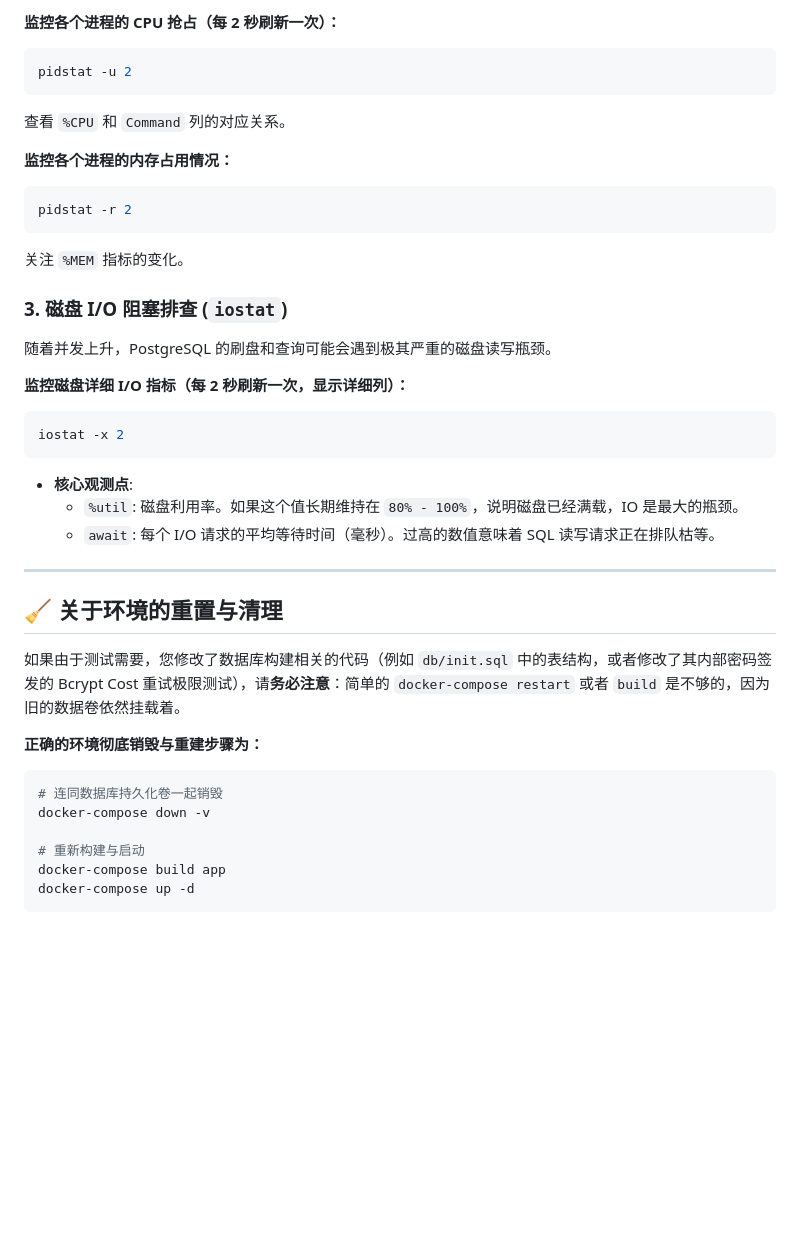
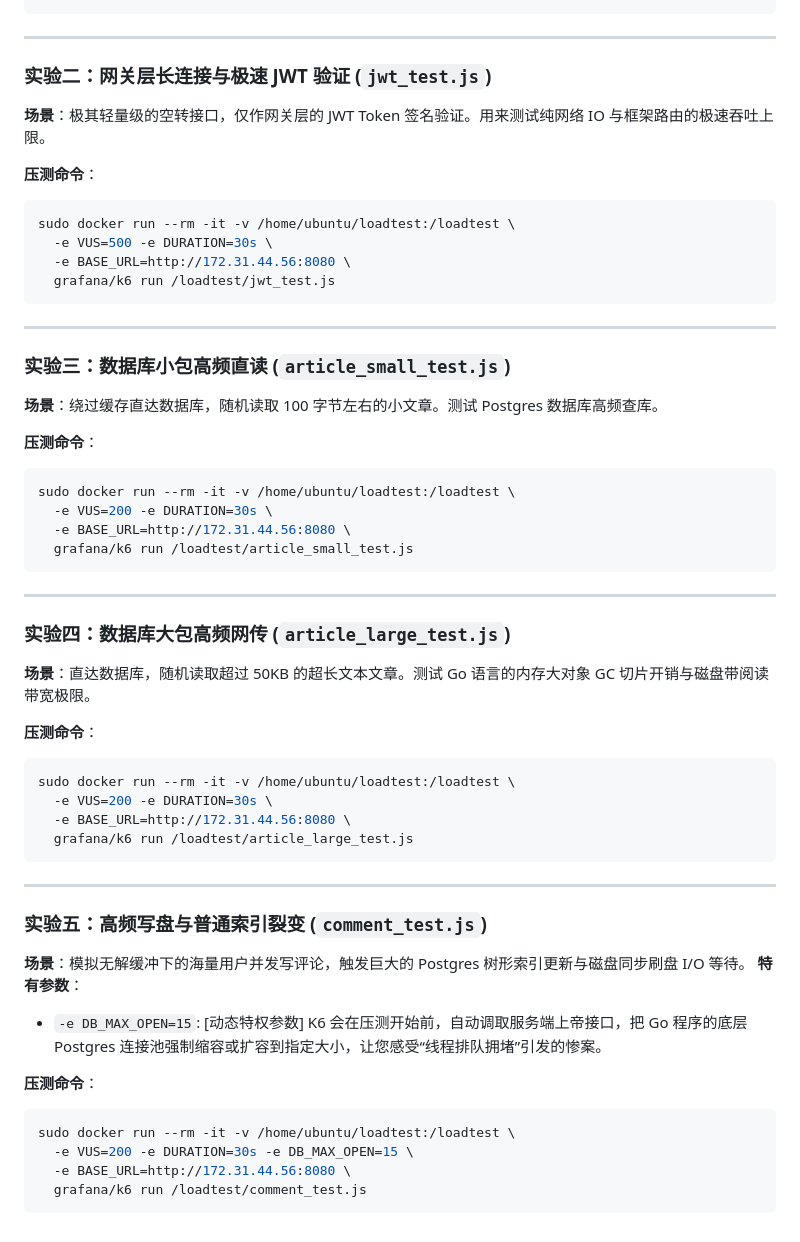
Before and after one commit to codenbase/kubernetes, a Markdown page: example/monolith-stress-lab/README.md, the part around one of its changes. Rendered like a GitHub page; blank space fills up the shorter version.

Commit message:
docs: rewrite README as a comprehensive K6 load testing command reference

````diff
--- a/example/monolith-stress-lab/README.md
+++ b/example/monolith-stress-lab/README.md
@@ -76,38 +30,54 @@ top
-**监控各个进程的 CPU 抢占（每 2 秒刷新一次）：**
-```bash
-pidstat -u 2
-```
-查看 `%CPU` 和 `Command` 列的对应关系。
-
-**监控各个进程的内存占用情况：**
-```bash
-pidstat -r 2
-```
-关注 `%MEM` 指标的变化。
-
-### 3. 磁盘 I/O 阻塞排查 (`iostat`)
-随着并发上升，PostgreSQL 的刷盘和查询可能会遇到极其严重的磁盘读写瓶颈。
-
-**监控磁盘详细 I/O 指标（每 2 秒刷新一次，显示详细列）：**
-```bash
-iostat -x 2
-```
-- **核心观测点**:
-  - `%util`: 磁盘利用率。如果这个值长期维持在 `80% - 100%`，说明磁盘已经满载，IO 是最大的瓶颈。
-  - `await`: 每个 I/O 请求的平均等待时间（毫秒）。过高的数值意味着 SQL 读写请求正在排队枯等。
 
 ---
 
-## 🧹 关于环境的重置与清理
+### 实验二：网关层长连接与极速 JWT 验证 (`jwt_test.js`)
+**场景**：极其轻量级的空转接口，仅作网关层的 JWT Token 签名验证。用来测试纯网络 IO 与框架路由的极速吞吐上限。
 
-如果由于测试需要，您修改了数据库构建相关的代码（例如 `db/init.sql` 中的表结构，或者修改了其内部密码签发的 Bcrypt Cost 重试极限测试），请**务必注意**：简单的 `docker-compose restart` 或者 `build` 是不够的，因为旧的数据卷依然挂载着。
+**压测命令**：
+```bash
+sudo docker run --rm -it -v /home/ubuntu/loadtest:/loadtest \
+  -e VUS=500 -e DURATION=30s \
+  -e BASE_URL=http://172.31.44.56:8080 \
+  grafana/k6 run /loadtest/jwt_test.js
+```
 
-**正确的环境彻底销毁与重建步骤为：**
+---
+
+### 实验三：数据库小包高频直读 (`article_small_test.js`)
+**场景**：绕过缓存直达数据库，随机读取 100 字节左右的小文章。测试 Postgres 数据库高频查库。
+
+**压测命令**：
 ```bash
-# 连同数据库持久化卷一起销毁
-docker-compose down -v
+sudo docker run --rm -it -v /home/ubuntu/loadtest:/loadtest \
+  -e VUS=200 -e DURATION=30s \
+  -e BASE_URL=http://172.31.44.56:8080 \
+  grafana/k6 run /loadtest/article_small_test.js
+```
 
-# 重新构建与启动
-docker-compose build app
-docker-compose up -d
+---
+
+### 实验四：数据库大包高频网传 (`article_large_test.js`)
+**场景**：直达数据库，随机读取超过 50KB 的超长文本文章。测试 Go 语言的内存大对象 GC 切片开销与磁盘带阅读带宽极限。
+
+**压测命令**：
+```bash
+sudo docker run --rm -it -v /home/ubuntu/loadtest:/loadtest \
+  -e VUS=200 -e DURATION=30s \
+  -e BASE_URL=http://172.31.44.56:8080 \
+  grafana/k6 run /loadtest/article_large_test.js
 ```
+
+---
+
+### 实验五：高频写盘与普通索引裂变 (`comment_test.js`)
+**场景**：模拟无解缓冲下的海量用户并发写评论，触发巨大的 Postgres 树形索引更新与磁盘同步刷盘 I/O 等待。
+**特有参数**：
+- `-e DB_MAX_OPEN=15`: [动态特权参数] K6 会在压测开始前，自动调取服务端上帝接口，把 Go 程序的底层 Postgres 连接池强制缩容或扩容到指定大小，让您感受“线程排队拥堵”引发的惨案。
+
+**压测命令**：
+```bash
+sudo docker run --rm -it -v /home/ubuntu/loadtest:/loadtest \
+  -e VUS=200 -e DURATION=30s -e DB_MAX_OPEN=15 \
+  -e BASE_URL=http://172.31.44.56:8080 \
+  grafana/k6 run /loadtest/comment_test.js
+```
````
Also changed, not shown: other parts of example/monolith-stress-lab/README.md (+18 -64 lines).
